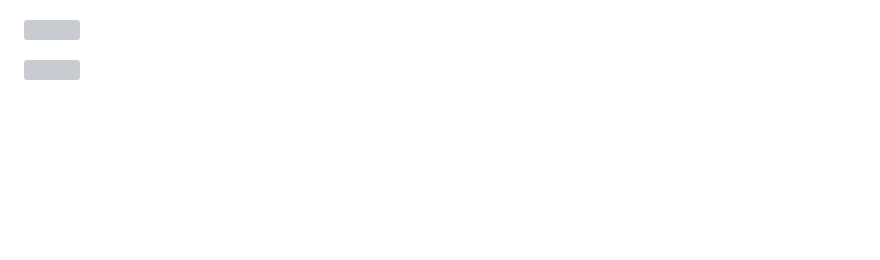
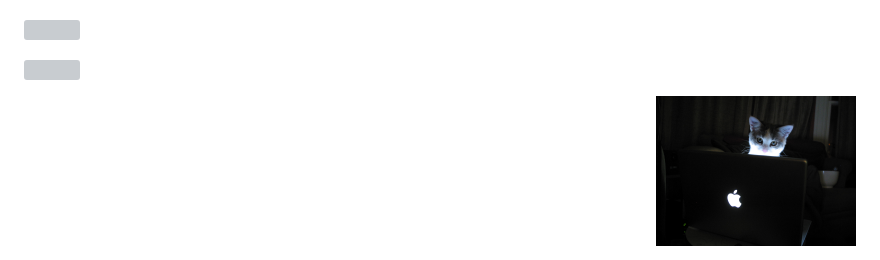
Before and after one commit to anohjr/anohjr, a Markdown page: README.md, the part around the change. GitHub-like rendering; pictures changed too: assets/cat.jpg (added); blank space fills up the shorter version; grey boxes are pictures that could not be loaded.

Commit message:
fix: added cat img

```diff
--- a/README.md
+++ b/README.md
@@ -9,3 +9,5 @@ Hi, I'm Naomi
 [<img align="right" width="390" alt="" src="https://streak-stats.demolab.com?user=anohjr&theme=tokyonight&hide_border=true&dates=777777&background=FF000000">](#)
 
 [<img align="right" width="390" alt="" src="https://github-readme-stats.vercel.app/api/wakatime?username=anohjr&theme=tokyonight&hide_border=true&bg_color=FF000000&text_color=777777">](#)
+
+<img align="right" width="200" alt="Cat" src="https://raw.githubusercontent.com/anohjr/anohjr/main/assets/cat.jpg">
```
